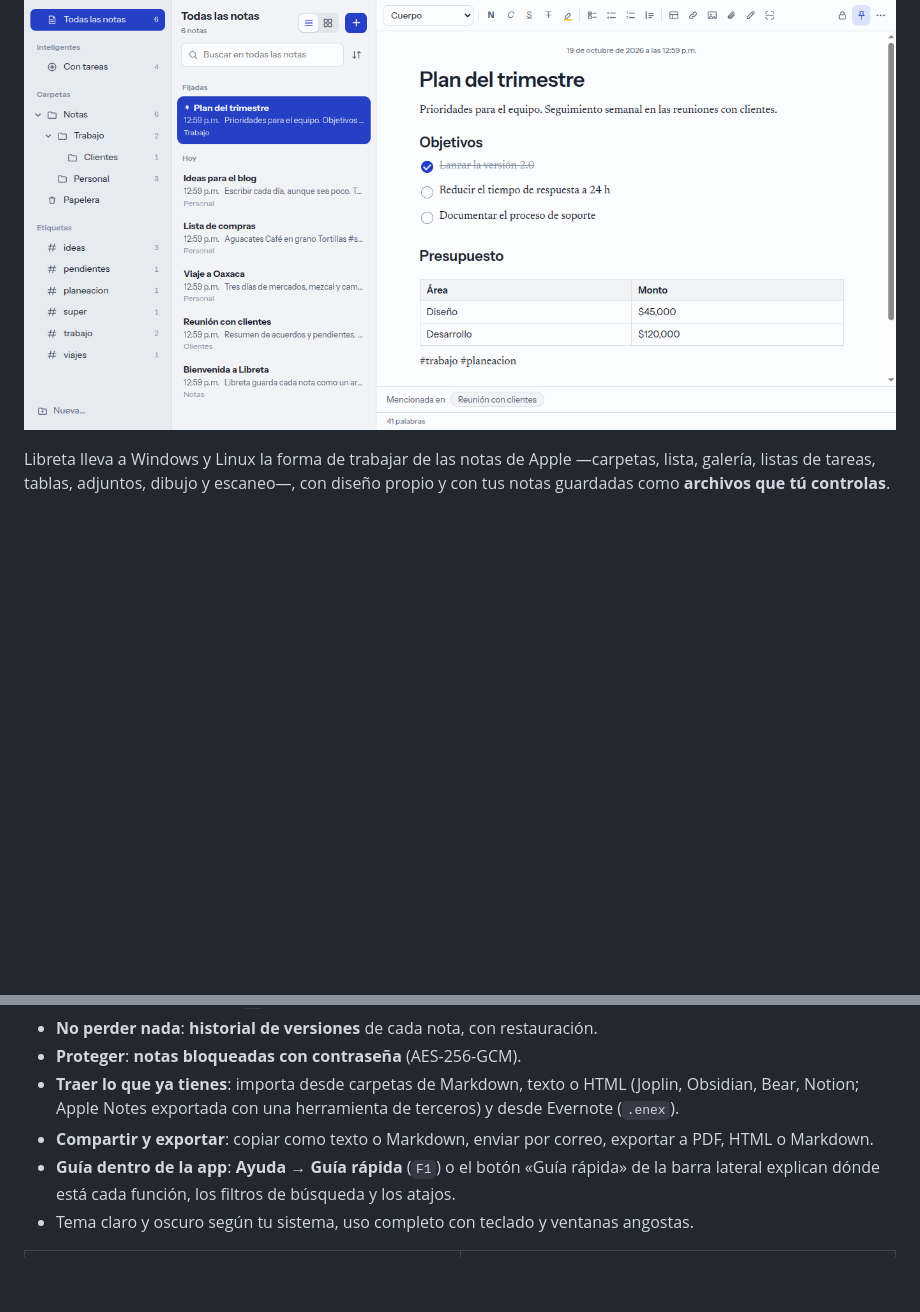
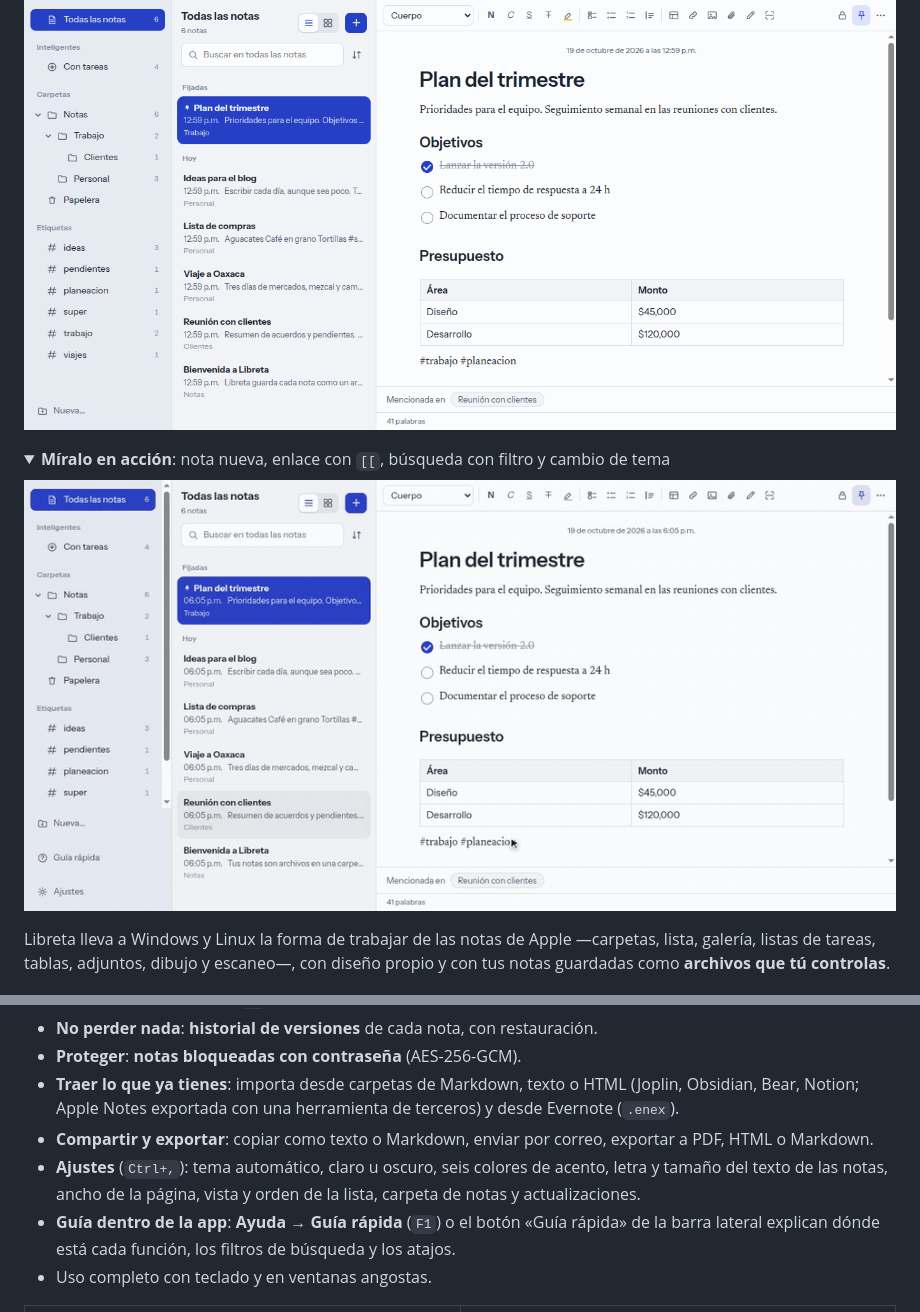
Before and after one commit to CorreaRicardo98/libreta, a Markdown page: README.md, 2 parts joined by grey strips. Rendered like a GitHub page; pictures changed too: docs/demo.gif (added); blank space fills up the shorter version.

Commit message:
Agrega un GIF de demostración al README
Graba la app real: nota nueva, enlace con [[, búsqueda con filtro y cambio de
tema y color desde Ajustes. Pesa 0,8 MB. También documenta los Ajustes.

Co-Authored-By: Claude Sonnet 5.5 <noreply@anthropic.com>

```diff
--- a/README.md
+++ b/README.md
@@ -16,6 +16,13 @@ Para Windows y Linux. Sin cuentas, sin nube, sin rastreo.
 </div>
 
 ![Libreta en modo claro, con una nota abierta, la lista y las carpetas](docs/screenshots/editor-claro.png)
+
+<details open>
+<summary><b>Míralo en acción</b>: nota nueva, enlace con <code>[[</code>, búsqueda con filtro y cambio de tema</summary>
+
+![Demostración de Libreta](docs/demo.gif)
+
+</details>
 
 Libreta lleva a Windows y Linux la forma de trabajar de las notas de Apple —carpetas, lista, galería, listas de tareas, tablas, adjuntos, dibujo y escaneo—, con diseño propio y con tus notas guardadas como **archivos que tú controlas**.
 
@@ -57,8 +64,9 @@ Para esto Libreta consulta, cada pocas horas, la lista de versiones de GitHub. N
 - **Proteger**: **notas bloqueadas con contraseña** (AES-256-GCM).
 - **Traer lo que ya tienes**: importa desde carpetas de Markdown, texto o HTML (Joplin, Obsidian, Bear, Notion; Apple Notes exportada con una herramienta de terceros) y desde Evernote (`.enex`).
 - **Compartir y exportar**: copiar como texto o Markdown, enviar por correo, exportar a PDF, HTML o Markdown.
+- **Ajustes** (`Ctrl+,`): tema automático, claro u oscuro, seis colores de acento, letra y tamaño del texto de las notas, ancho de la página, vista y orden de la lista, carpeta de notas y actualizaciones.
 - **Guía dentro de la app**: **Ayuda → Guía rápida** (`F1`) o el botón «Guía rápida» de la barra lateral explican dónde está cada función, los filtros de búsqueda y los atajos.
-- Tema claro y oscuro según tu sistema, uso completo con teclado y ventanas angostas.
+- Uso completo con teclado y en ventanas angostas.
 
 <table>
   <tr>
```
